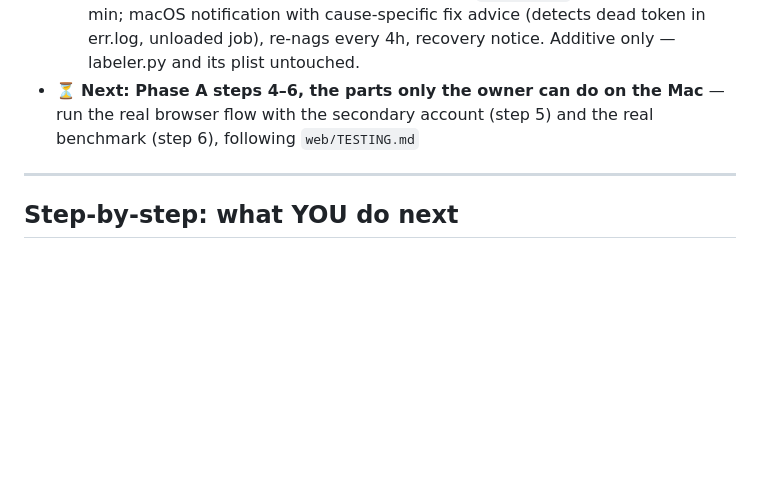
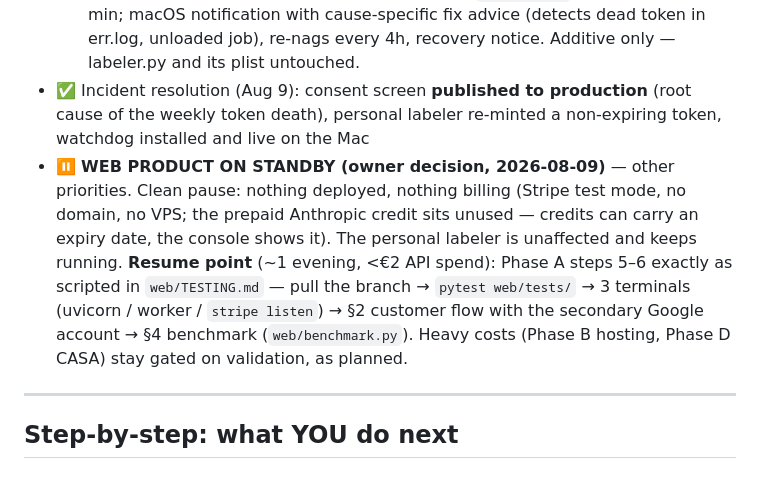
Before and after one commit to MW1-Skan/gmail-labeler, a Markdown page: ROADMAP.md, the part around the change. GitHub-like rendering; blank space fills up the shorter version.

Commit message:
ROADMAP: web product on standby (owner decision); Aug 9 incident resolution
Records the clean-pause state (nothing deployed or billing), the exact resume
point (Phase A steps 5-6 via web/TESTING.md), and the closed incident: consent
screen published to production, non-expiring token re-minted, watchdog live.

Co-Authored-By: Claude Fable 5 <noreply@anthropic.com>
Claude-Session: https://claude.ai/code/session_01QaiSwwxZeHnzBjPMmdGA5s

```diff
--- a/ROADMAP.md
+++ b/ROADMAP.md
@@ -57,9 +57,19 @@ a detailed Anthropic API cost analysis.
     45 min; macOS notification with cause-specific fix advice (detects dead
     token in err.log, unloaded job), re-nags every 4h, recovery notice. Additive
     only — labeler.py and its plist untouched.
-- ⏳ **Next: Phase A steps 4–6, the parts only the owner can do on the Mac** —
-  run the real browser flow with the secondary account (step 5) and the real
-  benchmark (step 6), following `web/TESTING.md`
+- ✅ Incident resolution (Aug 9): consent screen **published to production**
+  (root cause of the weekly token death), personal labeler re-minted a
+  non-expiring token, watchdog installed and live on the Mac
+- ⏸️ **WEB PRODUCT ON STANDBY (owner decision, 2026-08-09)** — other priorities.
+  Clean pause: nothing deployed, nothing billing (Stripe test mode, no domain,
+  no VPS; the prepaid Anthropic credit sits unused — credits can carry an
+  expiry date, the console shows it). The personal labeler is unaffected and
+  keeps running.
+  **Resume point** (~1 evening, <€2 API spend): Phase A steps 5–6 exactly as
+  scripted in `web/TESTING.md` — pull the branch → `pytest web/tests/` →
+  3 terminals (uvicorn / worker / `stripe listen`) → §2 customer flow with the
+  secondary Google account → §4 benchmark (`web/benchmark.py`). Heavy costs
+  (Phase B hosting, Phase D CASA) stay gated on validation, as planned.
 
 ---
 
```
